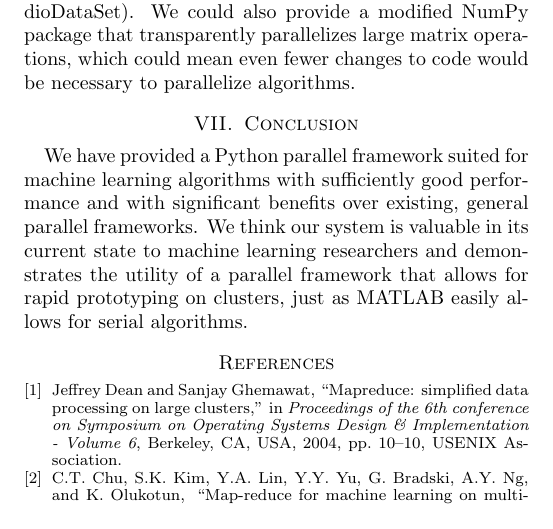
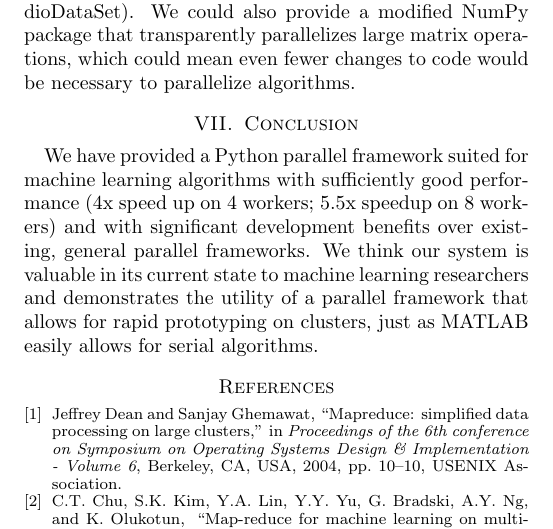
Before and after one commit to ali01/qjam, a LaTeX paper (report/report.tex): part of page 4 of 4, cut so that both start at the same text. Compiled offline with pdfLaTeX.

Commit message:
numbers to conclusion

```diff
--- a/report/report.tex
+++ b/report/report.tex
@@ -525,10 +525,11 @@ changes to code would be necessary to parallelize algorithms.
 \section{Conclusion}
 
 We have provided a Python parallel framework suited for machine learning
-algorithms with sufficiently good performance and with significant benefits
-over existing, general parallel frameworks. We think our system is valuable in
-its current state to machine learning researchers and demonstrates the utility
-of a parallel framework that allows for rapid prototyping on clusters, just as
+algorithms with sufficiently good performance (4x speed up on 4 workers; 5.5x
+speedup on 8 workers) and with significant development benefits over existing,
+general parallel frameworks.  We think our system is valuable in its current
+state to machine learning researchers and demonstrates the utility of a
+parallel framework that allows for rapid prototyping on clusters, just as
 MATLAB easily allows for serial algorithms.
 
 \bibliographystyle{IEEEbib}
```
